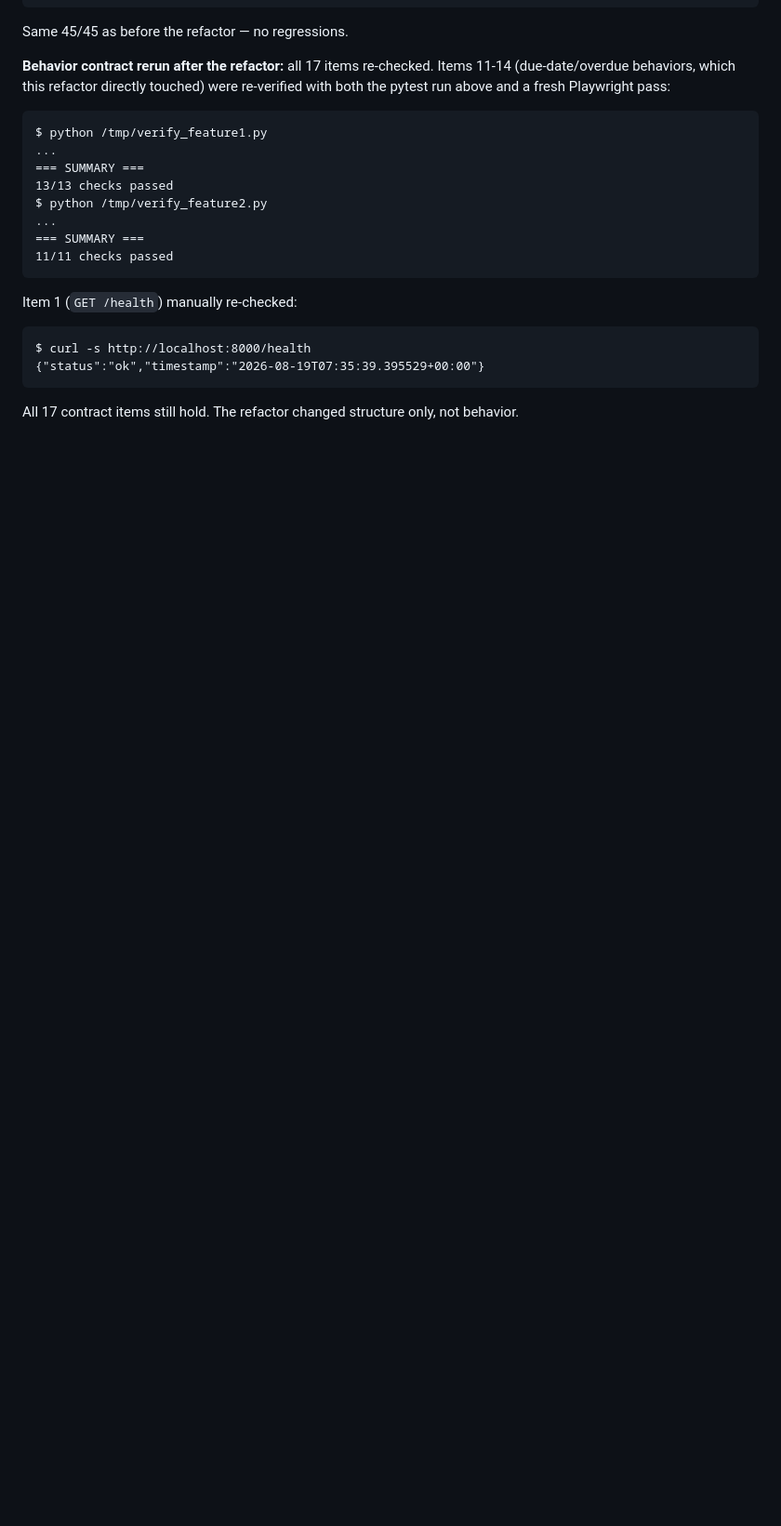
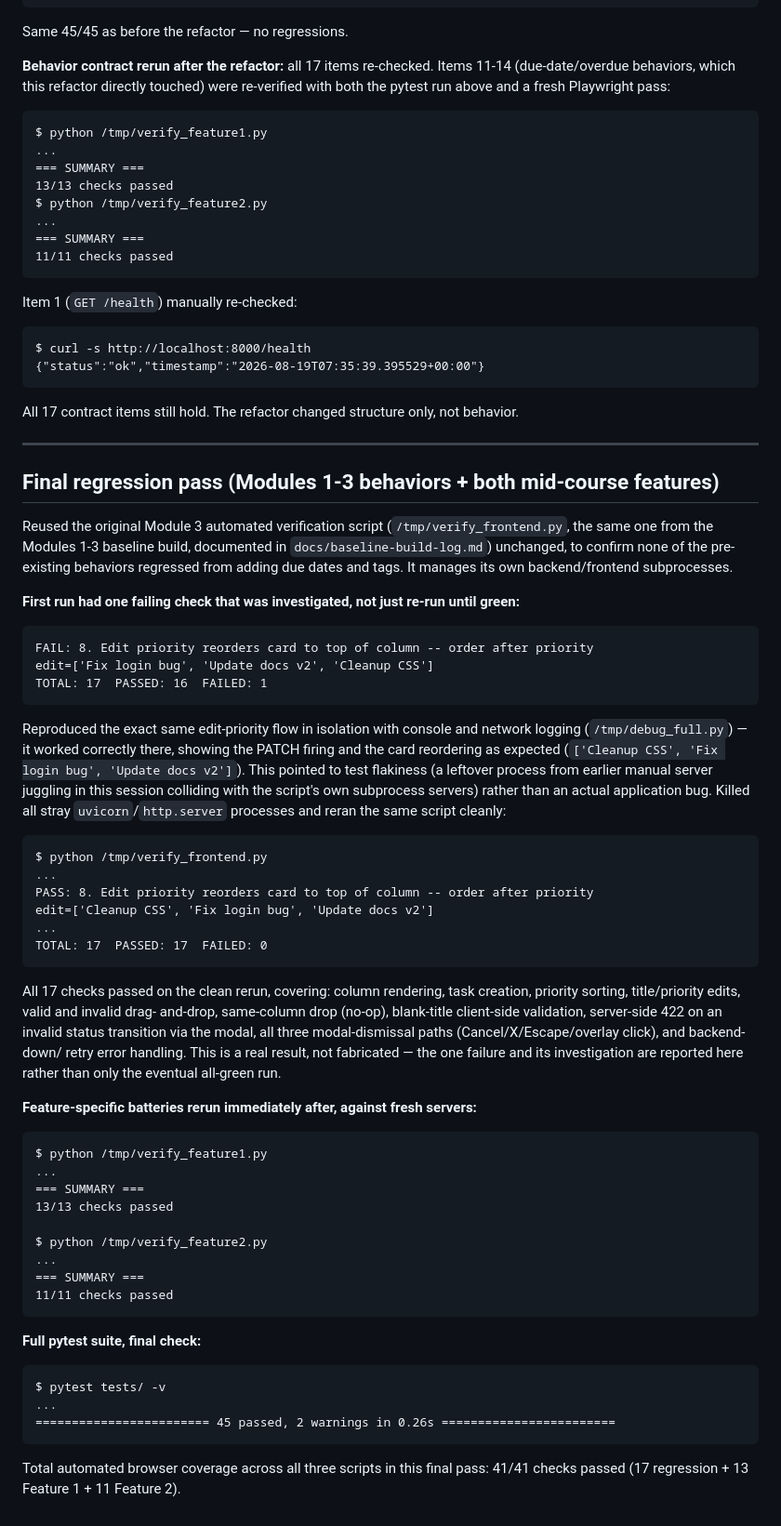
Before and after one commit to malekhomeissy/task-tracker-aac, a Markdown page: docs/midcourse/verification.md, the part around the change. Shown at 93% size. Rendered like a GitHub page; blank space fills up the shorter version.

Commit message:
Record final regression pass across all three verification scripts
Reran the original Module 3 verify_frontend.py (17 checks) plus both
feature-specific Playwright scripts (13 + 11 checks) and the full pytest
suite. One flaky failure on the first regression run was investigated
(isolated repro, found to be a leftover-process port collision, not a real
bug) and the clean rerun passed 17/17. Total: 41/41 browser checks, 45/45
pytest tests.

````diff
--- a/docs/midcourse/verification.md
+++ b/docs/midcourse/verification.md
@@ -475,3 +475,75 @@ $ curl -s http://localhost:8000/health
 
 All 17 contract items still hold. The refactor changed structure only, not
 behavior.
+
+---
+
+## Final regression pass (Modules 1-3 behaviors + both mid-course features)
+
+Reused the original Module 3 automated verification script
+(`/tmp/verify_frontend.py`, the same one from the Modules 1-3 baseline build,
+documented in `docs/baseline-build-log.md`) unchanged, to confirm none of
+the pre-existing behaviors regressed from adding due dates and tags. It
+manages its own backend/frontend subprocesses.
+
+**First run had one failing check that was investigated, not just
+re-run until green:**
+
+```
+FAIL: 8. Edit priority reorders card to top of column -- order after priority
+edit=['Fix login bug', 'Update docs v2', 'Cleanup CSS']
+TOTAL: 17  PASSED: 16  FAILED: 1
+```
+
+Reproduced the exact same edit-priority flow in isolation with console and
+network logging (`/tmp/debug_full.py`) — it worked correctly there, showing
+the PATCH firing and the card reordering as expected
+(`['Cleanup CSS', 'Fix login bug', 'Update docs v2']`). This pointed to test
+flakiness (a leftover process from earlier manual server juggling in this
+session colliding with the script's own subprocess servers) rather than an
+actual application bug. Killed all stray `uvicorn`/`http.server` processes
+and reran the same script cleanly:
+
+```
+$ python /tmp/verify_frontend.py
+...
+PASS: 8. Edit priority reorders card to top of column -- order after priority
+edit=['Cleanup CSS', 'Fix login bug', 'Update docs v2']
+...
+TOTAL: 17  PASSED: 17  FAILED: 0
+```
+
+All 17 checks passed on the clean rerun, covering: column rendering, task
+creation, priority sorting, title/priority edits, valid and invalid drag-
+and-drop, same-column drop (no-op), blank-title client-side validation,
+server-side 422 on an invalid status transition via the modal, all three
+modal-dismissal paths (Cancel/X/Escape/overlay click), and backend-down/
+retry error handling. This is a real result, not fabricated — the one
+failure and its investigation are reported here rather than only the
+eventual all-green run.
+
+**Feature-specific batteries rerun immediately after, against fresh
+servers:**
+
+```
+$ python /tmp/verify_feature1.py
+...
+=== SUMMARY ===
+13/13 checks passed
+
+$ python /tmp/verify_feature2.py
+...
+=== SUMMARY ===
+11/11 checks passed
+```
+
+**Full pytest suite, final check:**
+
+```
+$ pytest tests/ -v
+...
+======================== 45 passed, 2 warnings in 0.26s ========================
+```
+
+Total automated browser coverage across all three scripts in this final
+pass: 41/41 checks passed (17 regression + 13 Feature 1 + 11 Feature 2).
````
